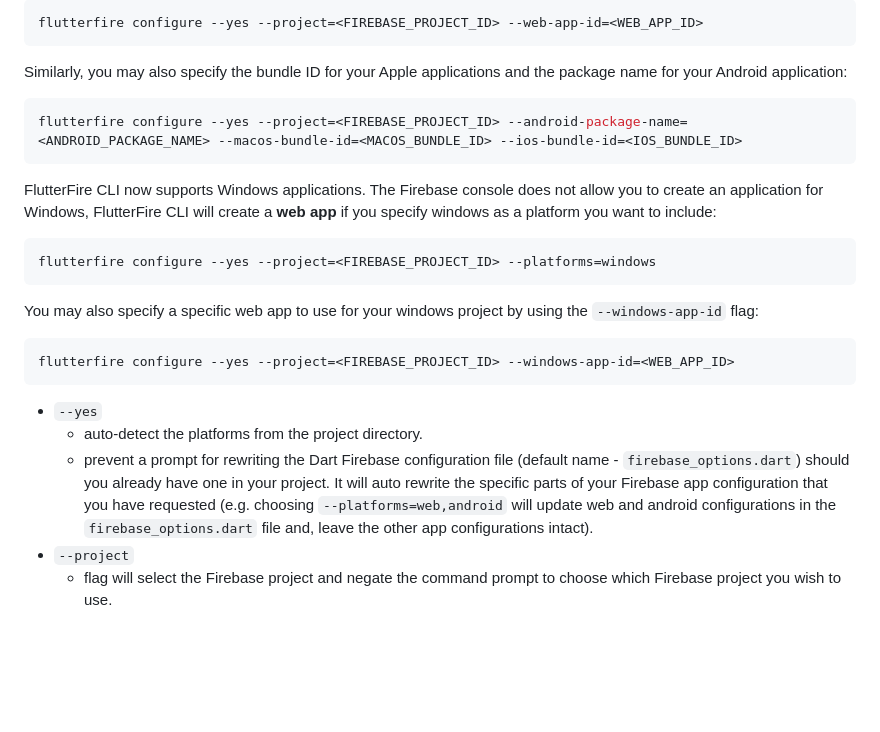
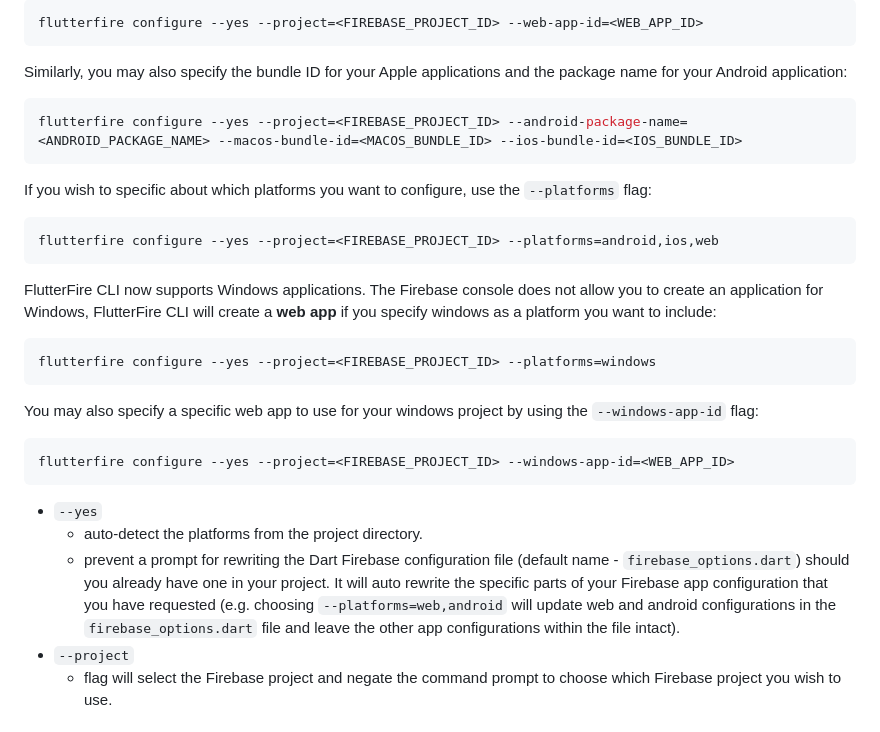
Before and after one commit to invertase/flutterfire_cli, a Markdown page: README.md, the part around the change. Rendered like a GitHub page; blank space fills up the shorter version.

Commit message:
show platforms flag

````diff
--- a/README.md
+++ b/README.md
@@ -69,6 +69,12 @@ Similarly, you may also specify the bundle ID for your Apple applications and th
 flutterfire configure --yes --project=<FIREBASE_PROJECT_ID> --android-package-name=<ANDROID_PACKAGE_NAME> --macos-bundle-id=<MACOS_BUNDLE_ID> --ios-bundle-id=<IOS_BUNDLE_ID>
 ```
 
+If you wish to specific about which platforms you want to configure, use the `--platforms` flag:
+
+```bash
+flutterfire configure --yes --project=<FIREBASE_PROJECT_ID> --platforms=android,ios,web
+```
+
 FlutterFire CLI now supports Windows applications. The Firebase console does not allow you to create an application for Windows, FlutterFire CLI will create a **web app** if you specify windows as a platform you want to include:
 
 ```bash
@@ -83,7 +89,7 @@ flutterfire configure --yes --project=<FIREBASE_PROJECT_ID> --windows-app-id=<WE
 
 - `--yes`
   - auto-detect the platforms from the project directory.
-  - prevent a prompt for rewriting the Dart Firebase configuration file (default name - `firebase_options.dart`) should you already have one in your project. It will auto rewrite the specific parts of your Firebase app configuration that you have requested (e.g. choosing `--platforms=web,android` will update web and android configurations in the `firebase_options.dart` file and, leave the other app configurations intact).
+  - prevent a prompt for rewriting the Dart Firebase configuration file (default name - `firebase_options.dart`) should you already have one in your project. It will auto rewrite the specific parts of your Firebase app configuration that you have requested (e.g. choosing `--platforms=web,android` will update web and android configurations in the `firebase_options.dart` file and leave the other app configurations within the file intact).
 - `--project`
   - flag will select the Firebase project and negate the command prompt to choose which Firebase project you wish to use.
 
````
